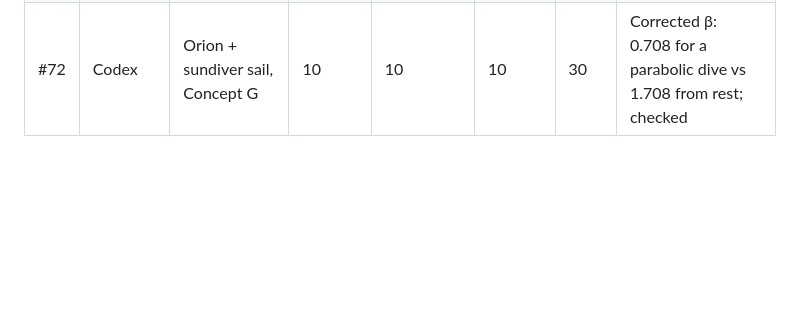
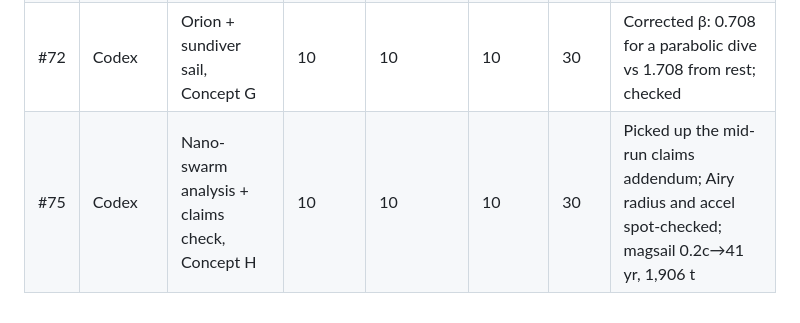
Before and after one commit to Daniel-Silion-iConnect/001c, a Markdown page: docs/agents/SCOREBOARD.md, the part around the change. Rendered like a GitHub page; blank space fills up the shorter version.

Commit message:
Scoreboard: round 9 (#75) (#76)

```diff
--- a/docs/agents/SCOREBOARD.md
+++ b/docs/agents/SCOREBOARD.md
@@ -91,3 +91,4 @@ Round 7 review adjustments (coordinator code review of #48–#51): the physics m
 | #68 | Codex | EM rail limits | 10 | 10 | 10 | 30 | Lengths spot-checked; verdict: 2.5–5 km/s lunar coilgun |
 | #70 | Codex | Great Comet 1843 hitchhike | 10 | 10 | 10 | 30 | Exact 74.535 km/s burn; independently confirmed |
 | #72 | Codex | Orion + sundiver sail, Concept G | 10 | 10 | 10 | 30 | Corrected β: 0.708 for a parabolic dive vs 1.708 from rest; checked |
+| #75 | Codex | Nano-swarm analysis + claims check, Concept H | 10 | 10 | 10 | 30 | Picked up the mid-run claims addendum; Airy radius and accel spot-checked; magsail 0.2c→41 yr, 1,906 t |
```
